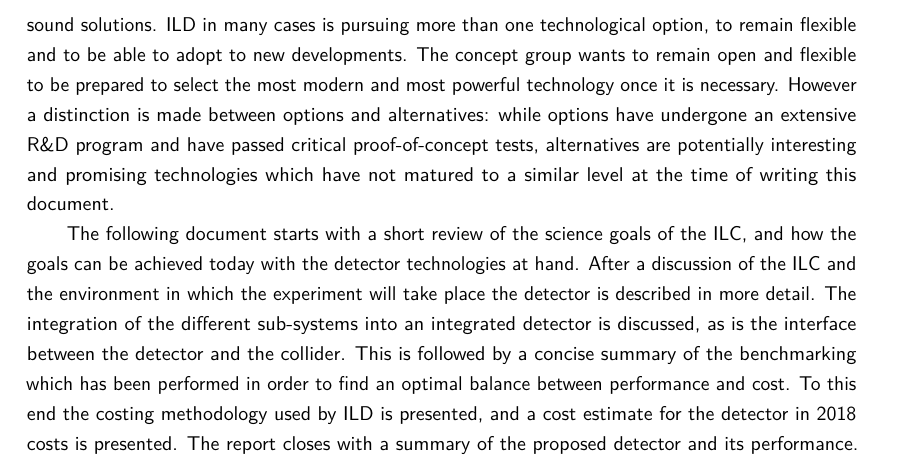
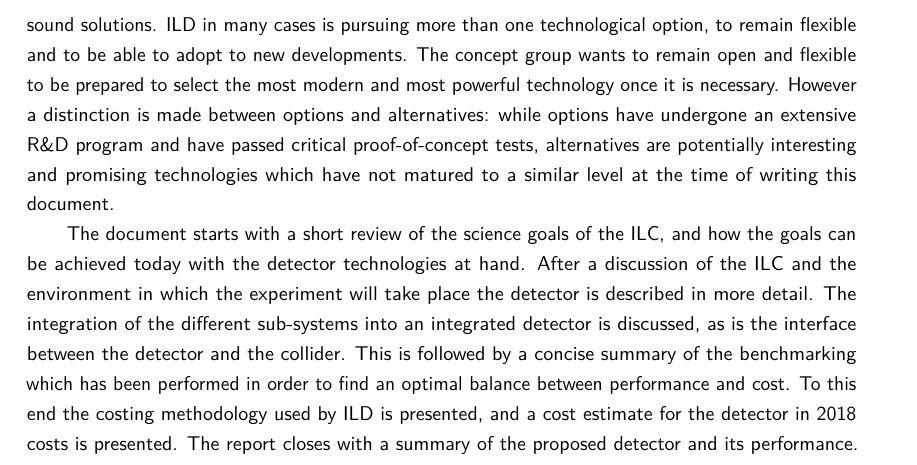
Before and after one commit to Ties-Behnke/ILDIDR, a LaTeX document (ILD-IDR-master.tex, which reads Introduction/ILD-master-Introduction.tex): part of page 11 of 33, cut so that both start at the same text. Compiled offline with pdfLaTeX.

Commit message:
small changes to introduction

```diff
--- a/Introduction/ILD-master-Introduction.tex
+++ b/Introduction/ILD-master-Introduction.tex
@@ -163,4 +163,4 @@ This work has typically happened within dedicated R\&D collaborations, which are
 Developing a very powerful detector concept over a long period of time requires balancing cutting edge technologies, which might become available while the concept is being developed, with safe and sound solutions. ILD in many cases is pursuing more than one technological option, to remain flexible and to be able to adopt to new developments. The concept group  wants to remain open and flexible to be prepared to select the most modern and most powerful technology once it is necessary.
 However a distinction is made between options and alternatives: while options have undergone an extensive R\&D program and have passed critical proof-of-concept tests, alternatives are potentially interesting and promising technologies which have not matured to a similar level at the time of writing this document.
 
-The following document starts with a short review of the science goals of the ILC, and how the goals can be achieved today with the detector technologies at hand. After a discussion of the ILC and the environment in which the experiment will take place the detector is described in more detail. The integration of the different sub-systems into an integrated detector is discussed, as is the interface between the detector and the collider. This is followed by a concise summary of the benchmarking which has been performed in order to find an optimal balance between performance and cost. To this end the costing methodology used by ILD is presented, and a cost estimate for the detector in 2018 costs is presented. The report closes with a summary of the proposed detector and its performance.
+The document starts with a short review of the science goals of the ILC, and how the goals can be achieved today with the detector technologies at hand. After a discussion of the ILC and the environment in which the experiment will take place the detector is described in more detail. The integration of the different sub-systems into an integrated detector is discussed, as is the interface between the detector and the collider. This is followed by a concise summary of the benchmarking which has been performed in order to find an optimal balance between performance and cost. To this end the costing methodology used by ILD is presented, and a cost estimate for the detector in 2018 costs is presented. The report closes with a summary of the proposed detector and its performance.
```
